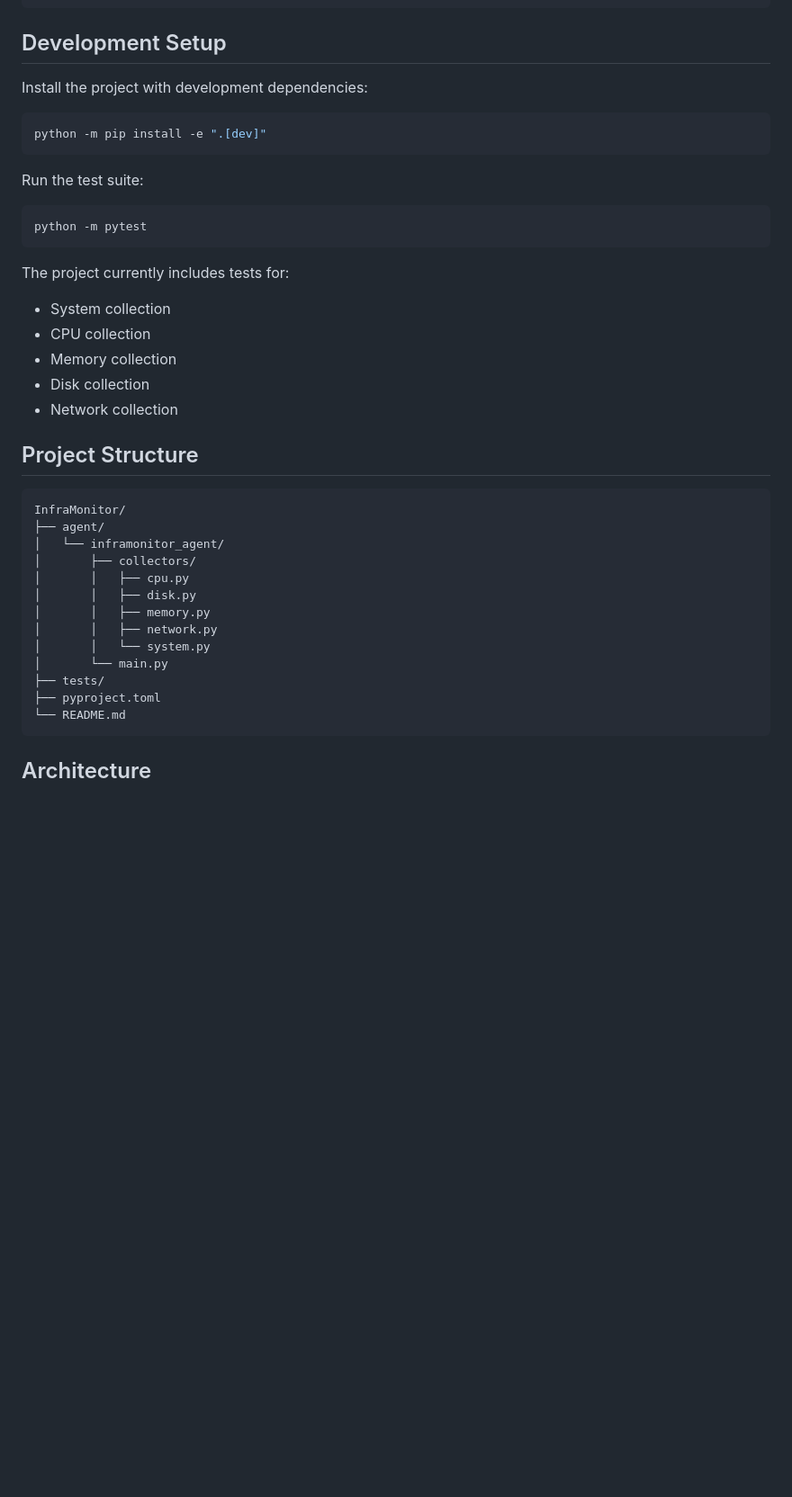
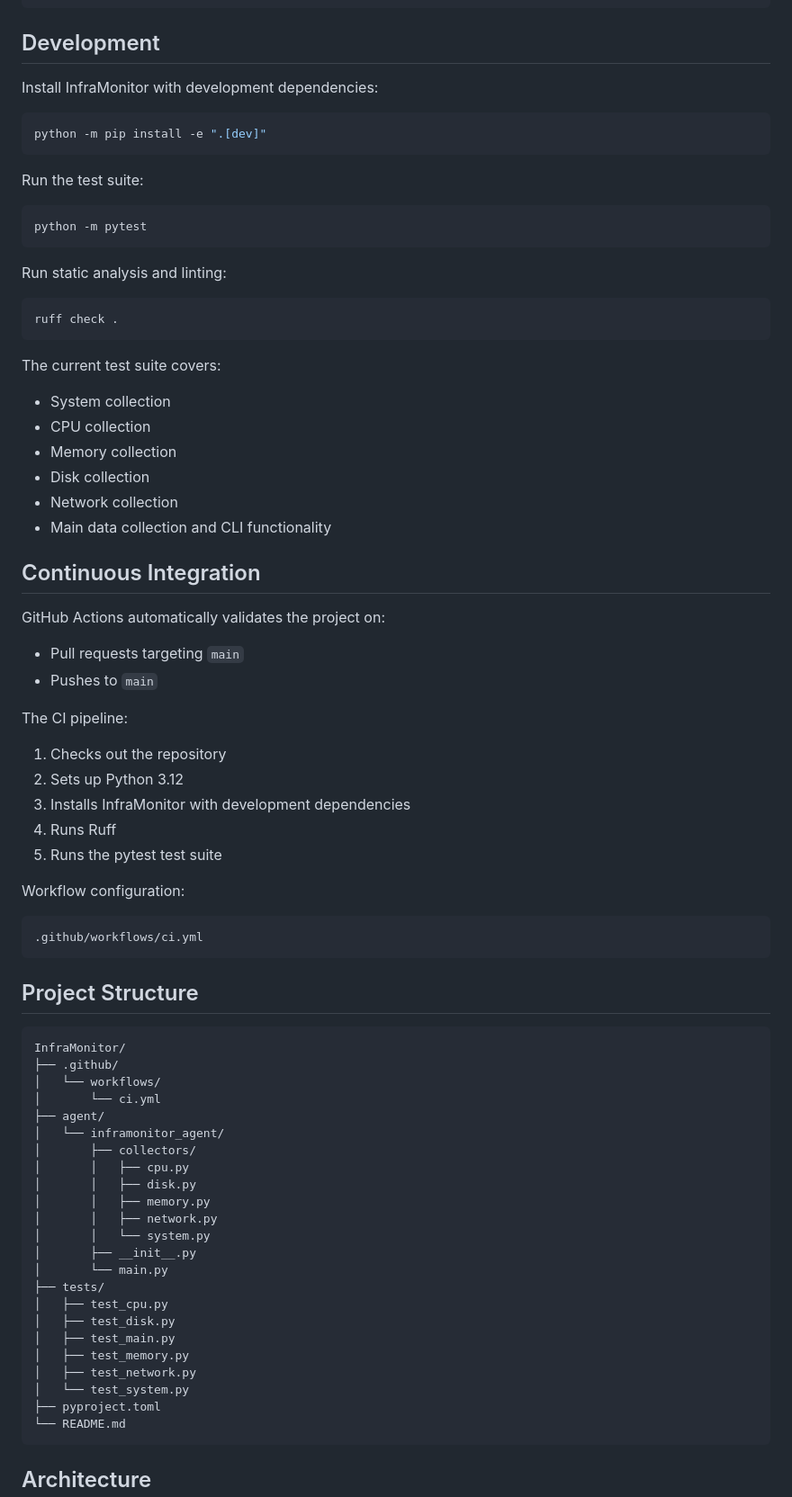
Before and after one commit to idoCo10/InfraMonitor, a Markdown page: README.md, the part around one of its changes. Shown at 90% size. Drawn GitHub-style; blank space fills up the shorter version.

````diff
--- a/README.md
+++ b/README.md
@@ -192,9 +177,9 @@ Interface: ens33
   Usage:        Total: 504.5 MB (RX: 483.2 MB, TX: 21.2 MB)
 ```
 
-## Development Setup
+## Development
 
-Install the project with development dependencies:
+Install InfraMonitor with development dependencies:
 
 ```bash
 python -m pip install -e ".[dev]"
@@ -206,18 +191,49 @@ Run the test suite:
 python -m pytest
 ```
 
-The project currently includes tests for:
+Run static analysis and linting:
+
+```bash
+ruff check .
+```
+
+The current test suite covers:
 
 - System collection
 - CPU collection
 - Memory collection
 - Disk collection
 - Network collection
+- Main data collection and CLI functionality
+
+## Continuous Integration
+
+GitHub Actions automatically validates the project on:
+
+- Pull requests targeting `main`
+- Pushes to `main`
+
+The CI pipeline:
+
+1. Checks out the repository
+2. Sets up Python 3.12
+3. Installs InfraMonitor with development dependencies
+4. Runs Ruff
+5. Runs the pytest test suite
+
+Workflow configuration:
+
+```text
+.github/workflows/ci.yml
+```
 
 ## Project Structure
 
 ```text
 InfraMonitor/
+├── .github/
+│   └── workflows/
+│       └── ci.yml
 ├── agent/
 │   └── inframonitor_agent/
 │       ├── collectors/
@@ -226,8 +242,15 @@ InfraMonitor/
 │       │   ├── memory.py
 │       │   ├── network.py
 │       │   └── system.py
+│       ├── __init__.py
 │       └── main.py
 ├── tests/
+│   ├── test_cpu.py
+│   ├── test_disk.py
+│   ├── test_main.py
+│   ├── test_memory.py
+│   ├── test_network.py
+│   └── test_system.py
 ├── pyproject.toml
 └── README.md
 ```
````
Also changed, not shown: other parts of README.md (+60 -52 lines).
